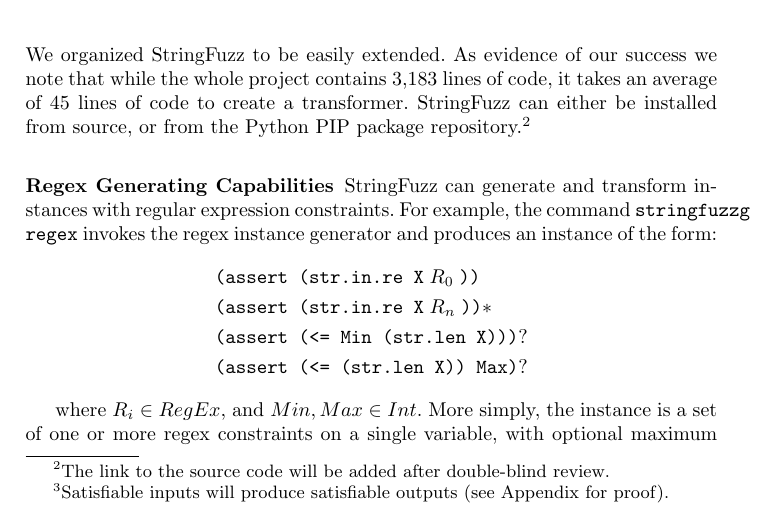
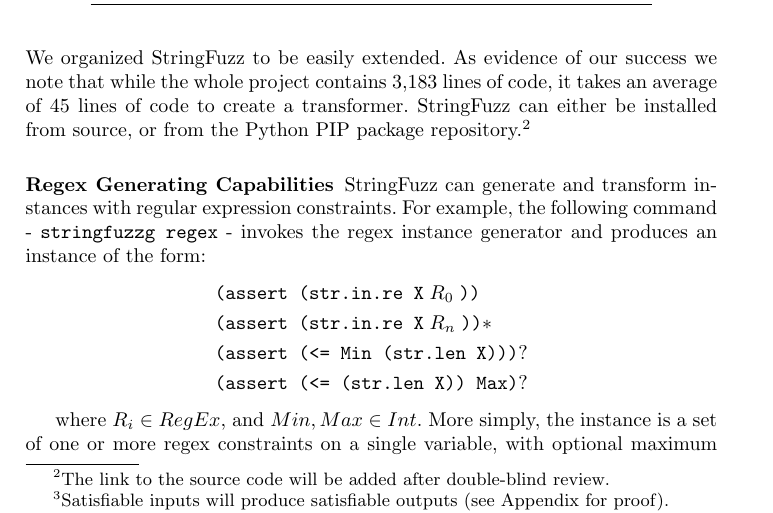
Before and after one commit to dblotsky/stringfuzz_paper, a LaTeX paper (paper.tex, which reads includes/stringfuzz.tex): part of page 3 of 9, cut so that both start at the same text. Compiled offline with pdfLaTeX.

Commit message:
Fixing jarring command.

```diff
--- a/includes/stringfuzz.tex
+++ b/includes/stringfuzz.tex
@@ -98,7 +98,7 @@
 \subsubsection{Regex Generating Capabilities}
 \fuzzer{} can generate
 and transform instances with regular expression constraints. For example, the
-command \texttt{stringfuzzg regex} invokes the regex instance
+following command - \texttt{stringfuzzg regex} - invokes the regex instance
 generator and produces an instance of the form:
 \begin{align*}
     & \texttt{(assert (str.in.re X}\; R_0\; \texttt{))} \\
```
